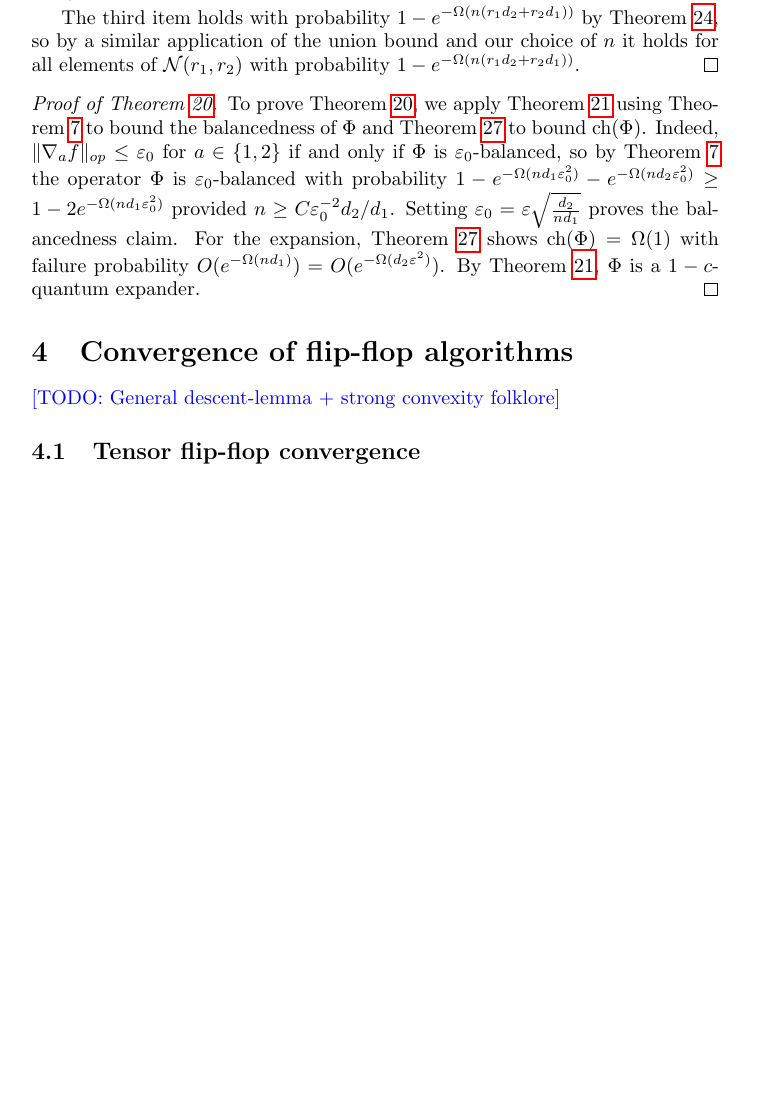
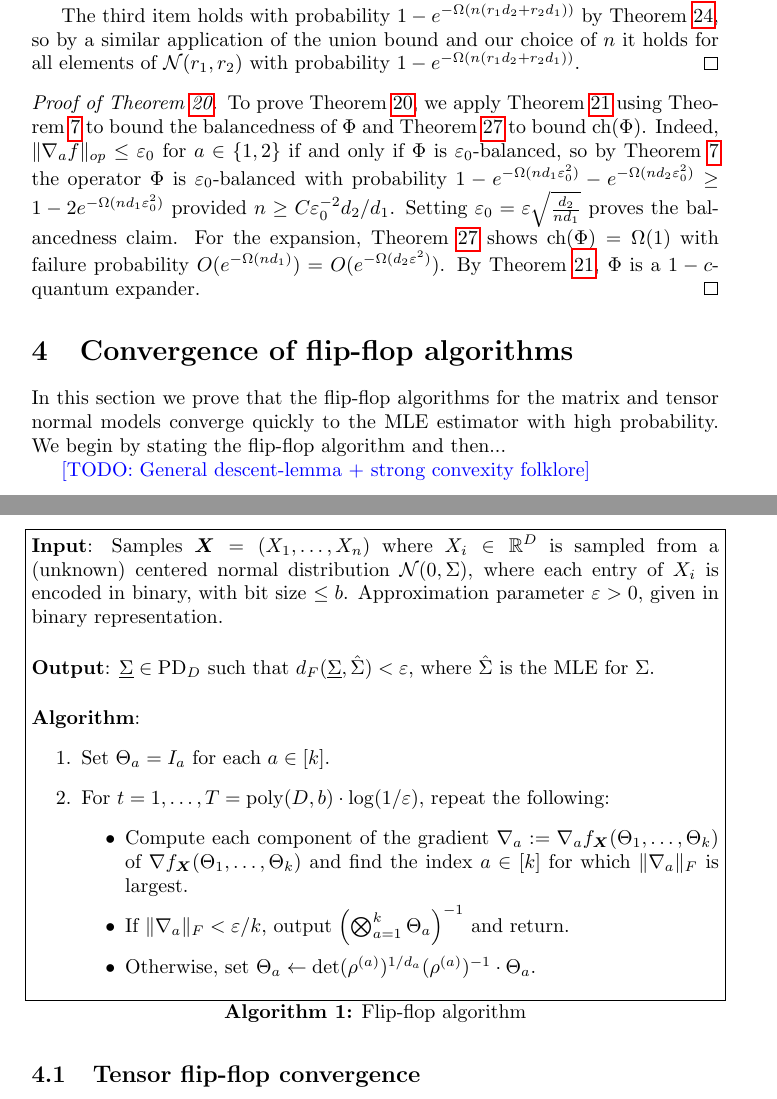
Before and after one commit to colefranks/MatrixNormalShrinkFlop, a LaTeX document (tensor-mle.tex): part of page 24 of 46 before the commit and two parts of pages 24 and 25 of 46 after it, the two joined at a grey line, cut so that both start at the same text, the shorter picture padded with empty space. Compiled offline with pdfLaTeX.

Commit message:
small typos fixed early one and added flip-flop algorithm

```diff
--- a/tensor-mle.tex
+++ b/tensor-mle.tex
@@ -3,8 +3,9 @@
 \usepackage{amsmath}
 \usepackage{amsthm,mathtools,braket}
 \usepackage{amssymb,bm, hyperref}
-\usepackage{xcolor}
+\usepackage{xcolor, float}
 \usepackage[capitalize]{cleveref}
+
 \newtheorem{theorem}{Theorem}
 \newtheorem{corollary}[theorem]{Corollary}
 \newtheorem{prop}[theorem]{Proposition}
@@ -15,6 +16,7 @@
 \newtheorem{remark}{Remark}
 \newtheorem{definition}{Definition}
 \newtheorem{example}{Example}
+\floatstyle{boxed}\newfloat{Algorithm}{ht}{alg}
 
 \DeclareMathOperator{\Lie}{Lie}
 \DeclareMathOperator{\Lin}{L}
@@ -78,6 +80,8 @@
 \newcommand{\RMO}[1]{{\color{red}[RMO: #1]}}
 \newcommand{\MW}[1]{{\color{red}[MW: #1]}}
 \newcommand{\TODO}[1]{{\color{blue}[TODO: #1]}}
+
+\crefname{Algorithm}{Algorithm}{Algorithms}
 
 
 \title{Logarithmic sample complexity for dense matrix normal models and bla bla}
@@ -981,6 +985,29 @@ To prove \cref{thm:operator-cheeger}, we apply \cref{lem:op-cheeger} using \cref
 
 
 \section{Convergence of flip-flop algorithms}
+
+In this section we prove that the flip-flop algorithms for the matrix and tensor normal models converge quickly to the MLE estimator with high probability. We begin by stating the flip-flop algorithm and then...
+
+\begin{Algorithm}
+\textbf{Input}: Samples $\vec{X} = (X_1, \ldots, X_n)$ where $X_i \in \R^D$ is sampled from a (unknown) centered normal distribution $\cN(0, \Sigma)$, where each entry of $X_i$ is encoded in binary, with bit size $\le b$. Approximation parameter $\eps > 0$, given in binary representation. \\[.3ex]
+
+\textbf{Output}: $\underline{\Sigma} \in \PD_D$ such that $d_F(\underline{\Sigma}, \hat{\Sigma}) < \eps$, where $\hat{\Sigma}$ is the MLE for $\Sigma$. \\[.3ex]
+
+\textbf{Algorithm}:
+\begin{enumerate}
+\item\label{it:flip-flop step 1} Set $\Theta_a = I_a$ for each $a \in [k]$.
+\item\label{it:flip-flop step 2} For $t=1,\dots,T = \poly(D, b) \cdot \log(1/\eps)$, repeat the following:
+\begin{itemize}
+\item Compute each component of the gradient $\nabla_a := \nabla_a f_{\vec X}(\Theta_1, \ldots, \Theta_k)$ of $\nabla f_{\vec X}(\Theta_1, \ldots, \Theta_k)$ and find the index $a \in [k]$ for which $\norm{\nabla_a}_F$ is largest.
+\item
+If $\norm{\nabla_a}_F < \eps/k$, output $\left( \bigotimes_{a =1}^k \Theta_a \right)^{-1}$ and return.
+% S\Bigl(\frac {I_{n_{k^{t}}}{n_{k^{t}}}} \big\Vert \rho^{t}_{k^{t}}\Bigr)$ is largest.
+\item Otherwise, set $\Theta_a \leftarrow \det(\rho^{(a)})^{1/d_a} (\rho^{(a)})^{-1} \cdot \Theta_a$.
+\end{itemize}
+\end{enumerate}
+\caption{Flip-flop algorithm}\label{alg:flip-flop}
+\end{Algorithm}
+
 \TODO{General descent-lemma + strong convexity folklore}
 \subsection{Tensor flip-flop convergence}
 \TODO{Proof of \cref{thm:tensor-flipflop}; vanilla strong convexity in a sublevel set stuff.}
```
Also changed, not shown: tensor-mle.tex (18 more changed lines).
